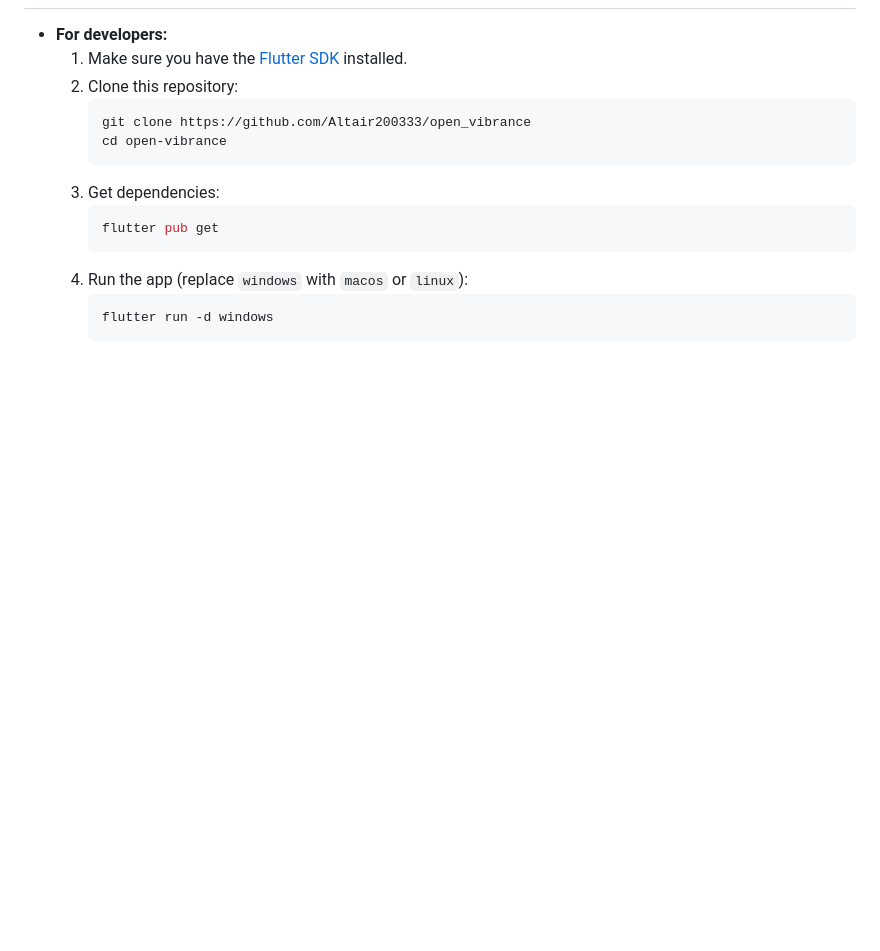
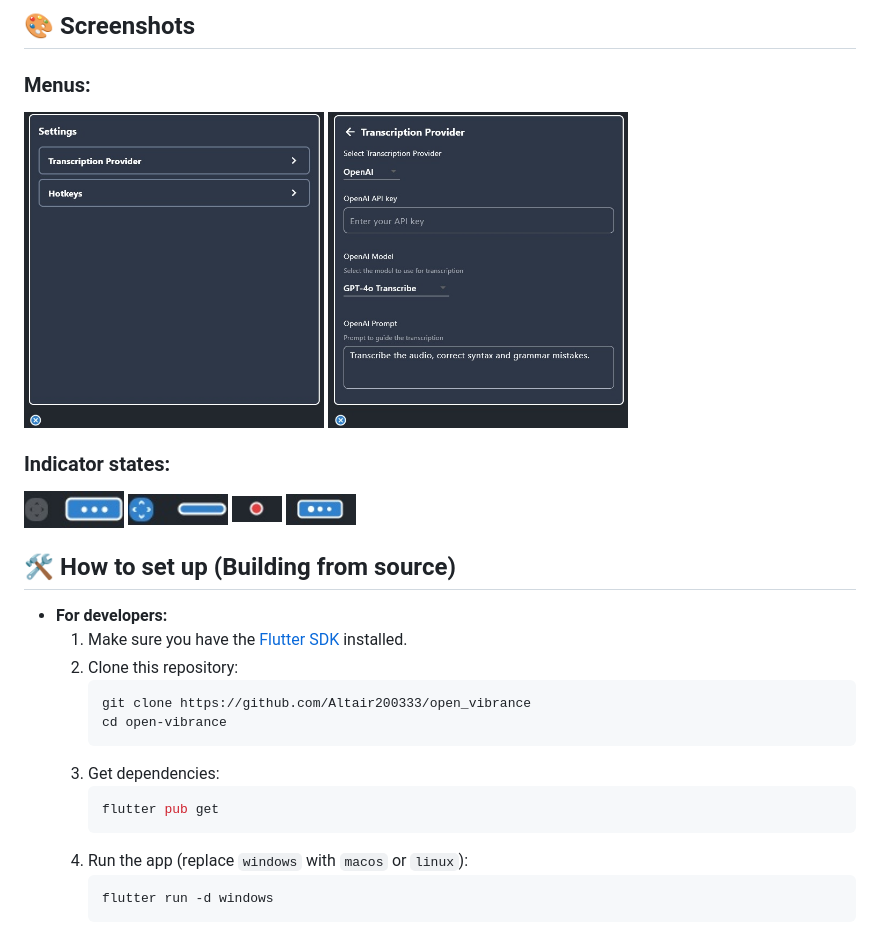
Before and after one commit to Altair200333/open_vibrance, a Markdown page: README.md, the part around one of its changes. Rendered like a GitHub page; pictures changed too: imgs/dot_dragging.jpg (added), imgs/dot_hover.jpg (added), imgs/dot_processing.jpg (added); blank space fills up the shorter version.

Commit message:
feat: update readme

```diff
--- a/README.md
+++ b/README.md
@@ -38,3 +85,22 @@ Currently uses:
+## 🎨 Screenshots
+
+### Menus:
+
+<img src="./imgs/main_menu.jpg" alt="Demo" width="300" />
+<img src="./imgs/provider_menu.jpg" alt="Demo" width="300" />
+
+### Indicator states:
+
+<img src="./imgs/dot_hover.jpg" alt="Demo" width="100" />
+
+<img src="./imgs/dot_dragging.jpg" alt="Demo" width="100" />
+
+<img src="./imgs/dot_recording.jpg" alt="Demo" width="50" />
+
+<img src="./imgs/dot_processing.jpg" alt="Demo" width="70" />
+
+
+## 🛠️ How to set up (Building from source)
 - **For developers:**
     1.  Make sure you have the [Flutter SDK](https://flutter.dev/docs/get-started/install) installed.
     2.  Clone this repository:
```
Also changed, not shown: other parts of README.md (+65 -18 lines).
